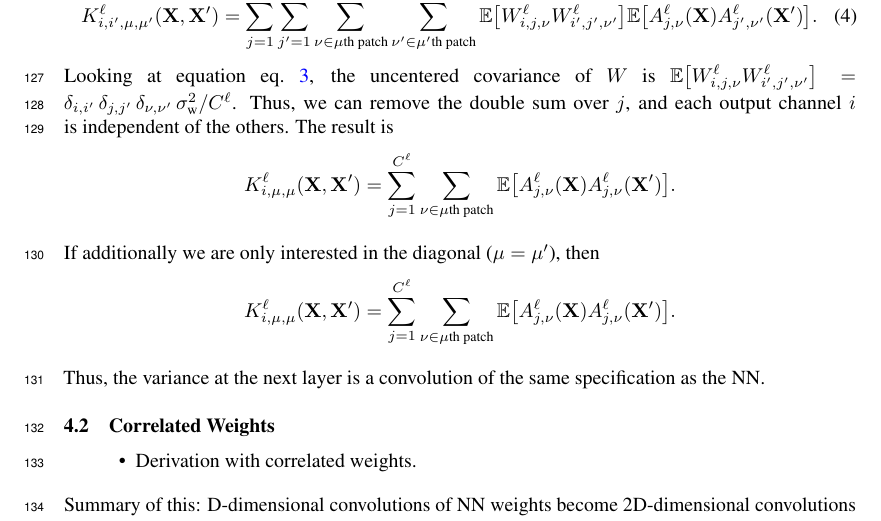
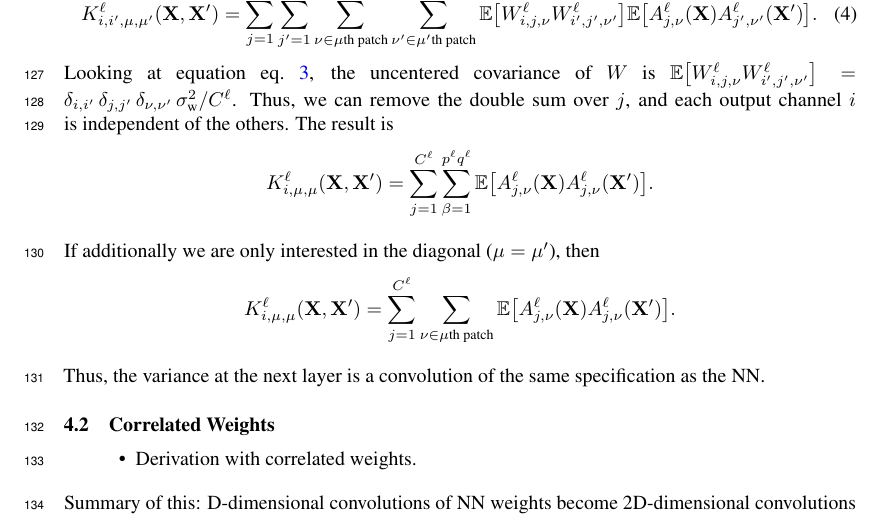
Before and after one commit to rhaps0dy/cnn-limits, a LaTeX paper (neurips2020/main.tex): part of page 4 of 6, cut so that both start at the same text. Compiled offline with pdfLaTeX.

Commit message:
Update on Overleaf.

```diff
--- a/neurips2020/main.tex
+++ b/neurips2020/main.tex
@@ -266,7 +266,8 @@ Then, the mean and covariance functions of the corresponding GP are the mean and
 Looking at equation~\cref{eq:w-independent-dist}, the uncentered covariance of $W$ is $\ExpSymb\sqb{W\ssup{\ell}_{i,j,\nu}W\ssup{\ell}_{i',j',\nu'}} = \delta_{i,i'} \, \delta_{j, j'} \, \delta_{\nu, \nu'}\, \sigma_\text{w}^2/C\ssup{\ell}$. Thus, we can remove the double sum over $j$, and each output channel $i$ is independent of the others. The result is
 \begin{equation*}
     K\ssup{\ell}_{i,\mu,\mu}(\vX, \vX') %= \ExpSymb\sqb{Z_{i,\mu}(\vX)\, Z_{i',\mu'}\bra{\vX'}} = \ExpSymb\sqb{}
-    = \sum_{j=1}^{C\ssup{\ell}} \sum_{\nu \in \mu\text{th patch}}  \ExpSymb\sqb{A\ssup{\ell}_{j,\nu}(\vX) A\ssup{\ell}_{j,\nu}(\vX')}.
+    = \sum_{j=1}^{C\ssup{\ell}} \sum_{\beta=1}^{p\ssup{\ell}q\ssup{\ell}}
+    \ExpSymb\sqb{A\ssup{\ell}_{j,\nu}(\vX) A\ssup{\ell}_{j,\nu}(\vX')}.
 \end{equation*}
 
 If additionally we are only interested in the diagonal ($\mu=\mu'$), then
```
